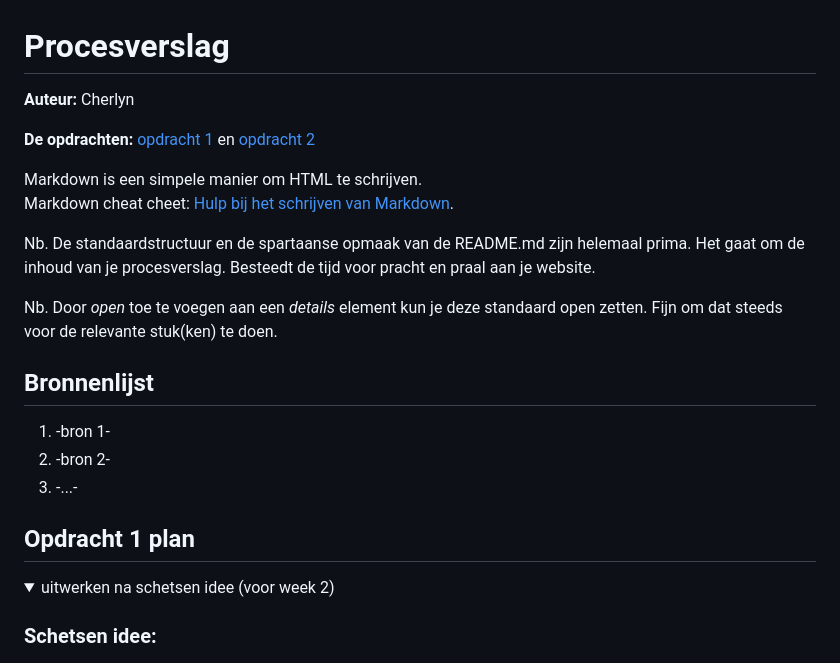
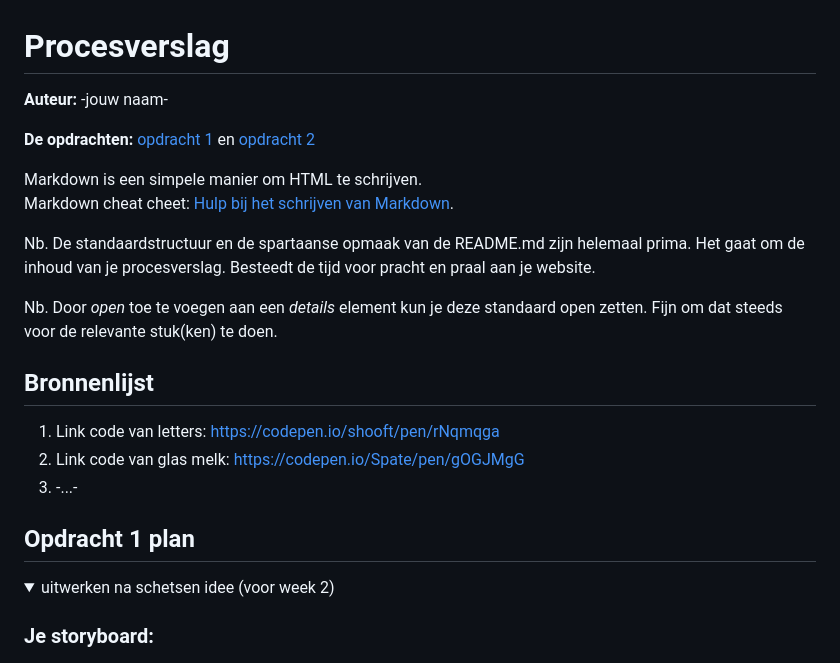
Before and after one commit to Cherlyncf/FvD, a Markdown page: README.md, the part around the change printed below. GitHub-like rendering.

```diff
--- a/README.md
+++ b/README.md
@@ -1,5 +1,5 @@
 # Procesverslag
-**Auteur:** Cherlyn
+**Auteur:** -jouw naam-
 
 **De opdrachten:** [opdracht 1](opdracht1/index.html) en [opdracht 2](opdracht2/index.html)
 
@@ -14,8 +14,8 @@ Nb. Door *open* toe te voegen aan een *details* element kun je deze standaard op
 
 
 ## Bronnenlijst
-  1. -bron 1-
-  2. -bron 2-
+  1. Link code van letters: https://codepen.io/shooft/pen/rNqmqga
+  2. Link code van glas melk: https://codepen.io/Spate/pen/gOGJMgG
   3. -...-
 
 
@@ -25,6 +25,7 @@ Nb. Door *open* toe te voegen aan een *details* element kun je deze standaard op
 <details open>
   <summary>uitwerken na schetsen idee (voor week 2)</summary>
 
-  ### Schetsen idee:
+
+  ### Je storyboard:
   <img src="readme-images/idee2.jpg" width="375px" alt="idee 2">
   <img src="readme-images/idee1.jpg" width="375px" alt="idee 1">
```
Also changed, not shown: other parts of README.md (+0 -4 lines).
